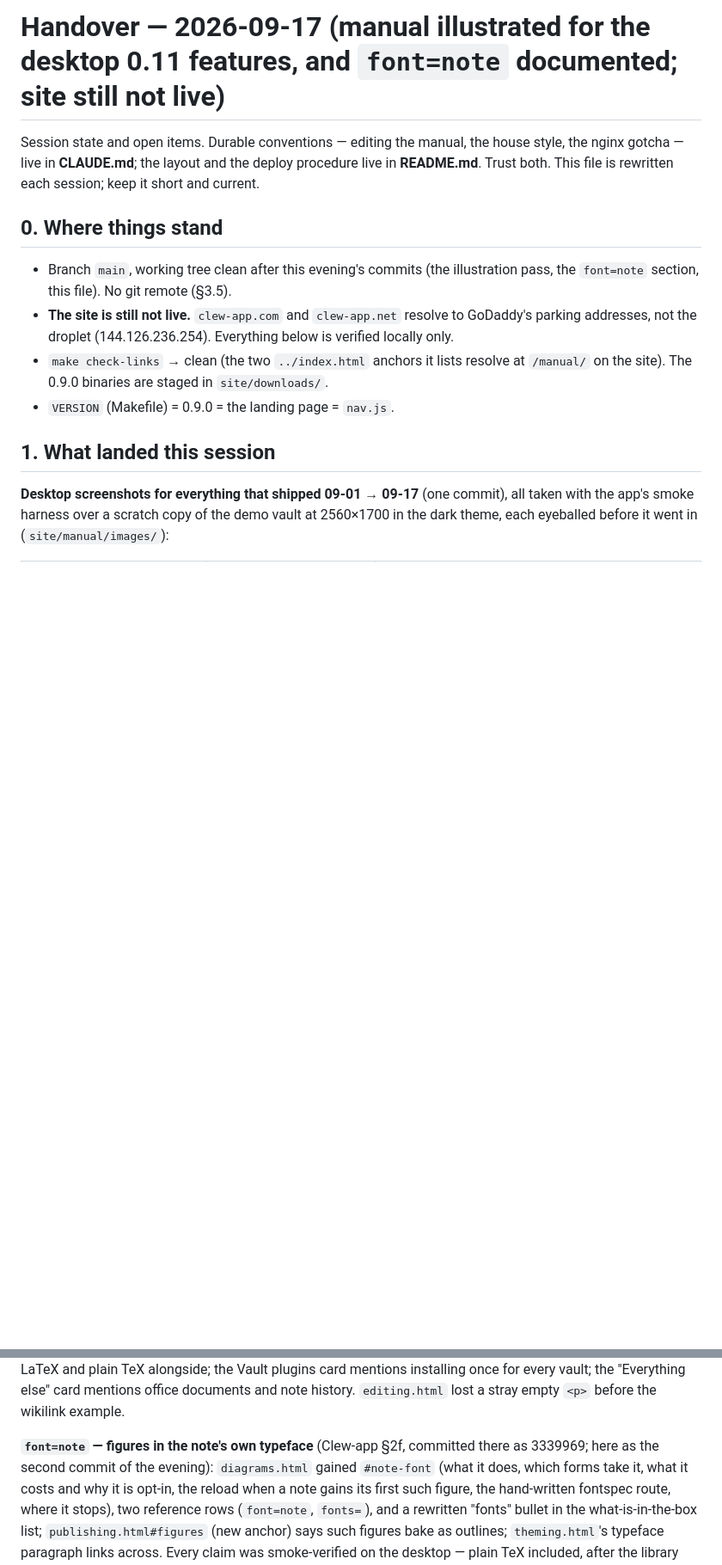
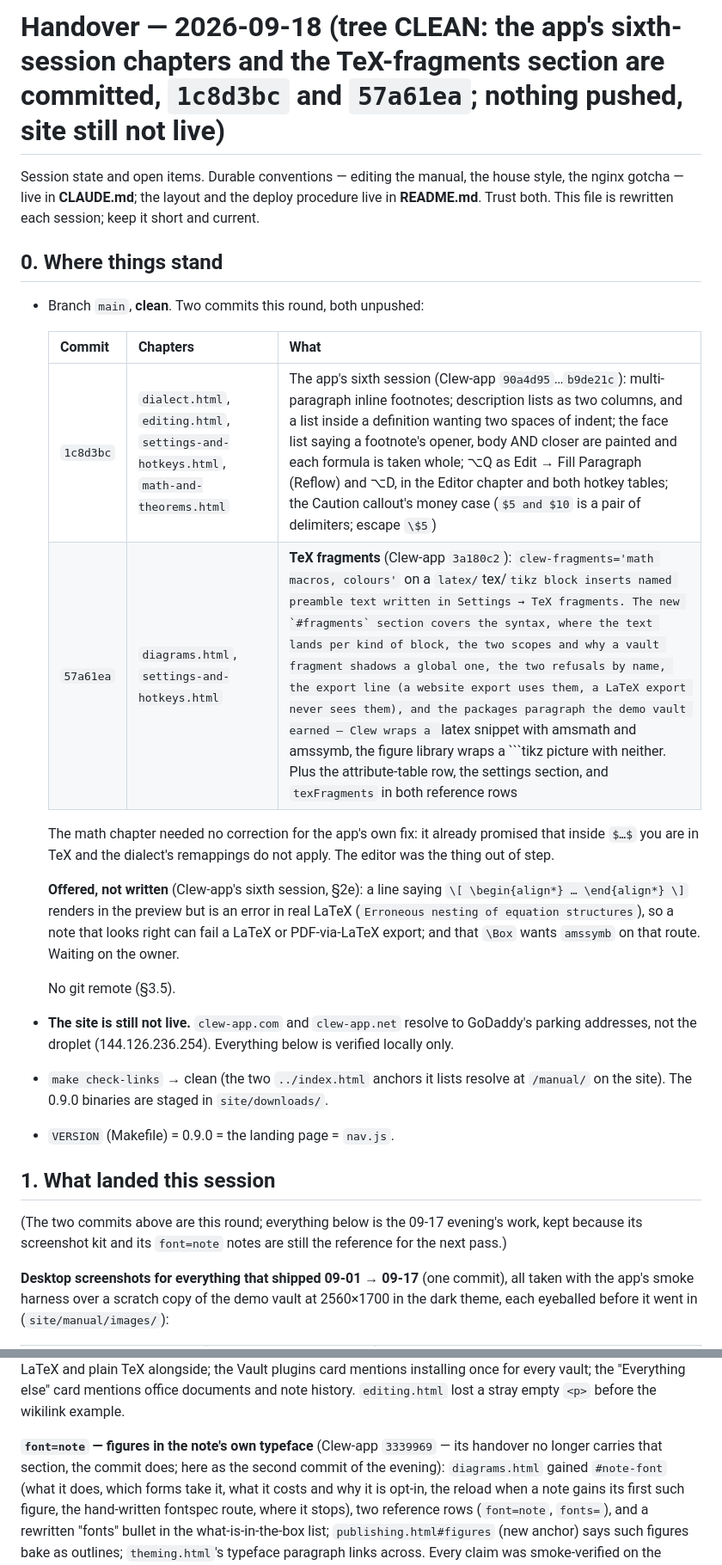
Before and after one commit to jmckalex/Clew-docs, a Markdown page: HANDOVER.md, 2 parts joined by grey strips. Shown at 86% size. Rendered like a GitHub page; blank space fills up the shorter version.

Commit message:
HANDOVER: both rounds committed — the app's sixth session and TeX fragments
§0 now lists the two commits (1c8d3bc, 57a61ea) instead of describing
uncommitted hunks, with what each chapter gained; §1 is marked as the
09-17 evening's record, kept for its screenshot kit and font=note notes.
Nothing pushed; the site is still not live.

Co-Authored-By: Claude Opus 5 (1M context) <noreply@anthropic.com>

````diff
--- a/HANDOVER.md
+++ b/HANDOVER.md
@@ -1,4 +1,4 @@
-# Handover — 2026-09-17 (manual illustrated for the desktop 0.11 features, and `font=note` documented; site still not live)
+# Handover — 2026-09-18 (tree CLEAN: the app's sixth-session chapters and the TeX-fragments section are committed, `1c8d3bc` and `57a61ea`; nothing pushed, site still not live)
 
 Session state and open items. Durable conventions — editing the manual,
 the house style, the nginx gotcha — live in **CLAUDE.md**; the layout and
@@ -7,9 +7,24 @@ rewritten each session; keep it short and current.
 
 ## 0. Where things stand
 
-- Branch `main`, working tree clean after this evening's commits (the
-  illustration pass, the `font=note` section, this file). No git remote
-  (§3.5).
+- Branch `main`, **clean**. Two commits this round, both unpushed:
+
+  | Commit | Chapters | What |
+  |---|---|---|
+  | `1c8d3bc` | `dialect.html`, `editing.html`, `settings-and-hotkeys.html`, `math-and-theorems.html` | The app's sixth session (Clew-app `90a4d95`…`b9de21c`): multi-paragraph inline footnotes; description lists as two columns, and a list inside a definition wanting two spaces of indent; the face list saying a footnote's opener, body AND closer are painted and each formula is taken whole; ⌥Q as Edit → Fill Paragraph (Reflow) and ⌥D, in the Editor chapter and both hotkey tables; the Caution callout's money case (`$5 and $10` is a pair of delimiters; escape `\$5`) |
+  | `57a61ea` | `diagrams.html`, `settings-and-hotkeys.html` | **TeX fragments** (Clew-app `3a180c2`): `clew-fragments='math macros, colours'` on a ```latex/```tex/```tikz block inserts named preamble text written in Settings → TeX fragments. The new `#fragments` section covers the syntax, where the text lands per kind of block, the two scopes and why a vault fragment shadows a global one, the two refusals by name, the export line (a website export uses them, a LaTeX export never sees them), and the packages paragraph the demo vault earned — Clew wraps a ```latex snippet with amsmath and amssymb, the figure library wraps a ```tikz picture with neither. Plus the attribute-table row, the settings section, and `texFragments` in both reference rows |
+
+  The math chapter needed no correction for the app's own fix: it already
+  promised that inside `$…$` you are in TeX and the dialect's remappings
+  do not apply. The editor was the thing out of step.
+
+  **Offered, not written** (Clew-app's sixth session, §2e): a line saying
+  `\[ \begin{align*} … \end{align*} \]` renders in the preview but is
+  an error in real LaTeX (`Erroneous nesting of equation structures`), so
+  a note that looks right can fail a LaTeX or PDF-via-LaTeX export; and
+  that `\Box` wants `amssymb` on that route. Waiting on the owner.
+
+  No git remote (§3.5).
 - **The site is still not live.** `clew-app.com` and `clew-app.net`
   resolve to GoDaddy's parking addresses, not the droplet
   (144.126.236.254). Everything below is verified locally only.
@@ -19,6 +34,10 @@ rewritten each session; keep it short and current.
 - `VERSION` (Makefile) = 0.9.0 = the landing page = `nav.js`.
 
 ## 1. What landed this session
+
+(The two commits above are this round; everything below is the 09-17
+evening's work, kept because its screenshot kit and its `font=note`
+notes are still the reference for the next pass.)
 
 **Desktop screenshots for everything that shipped 09-01 → 09-17** (one
 commit), all
@@ -50,8 +69,9 @@ plugins card mentions installing once for every vault; the
 "Everything else" card mentions office documents and note history.
 `editing.html` lost a stray empty `<p>` before the wikilink example.
 
-**`font=note` — figures in the note's own typeface** (Clew-app §2f,
-committed there as 3339969; here as the second commit of the evening): `diagrams.html` gained
+**`font=note` — figures in the note's own typeface** (Clew-app `3339969`
+— its handover no longer carries that section, the commit does; here as
+the second commit of the evening): `diagrams.html` gained
 `#note-font` (what it does, which forms take it, what it costs and why
 it is opt-in, the reload when a note gains its first such figure, the
 hand-written fontspec route, where it stops), two reference rows
````
